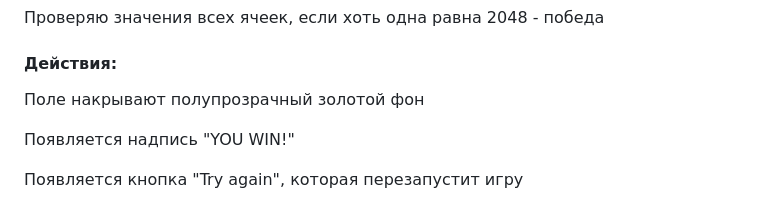
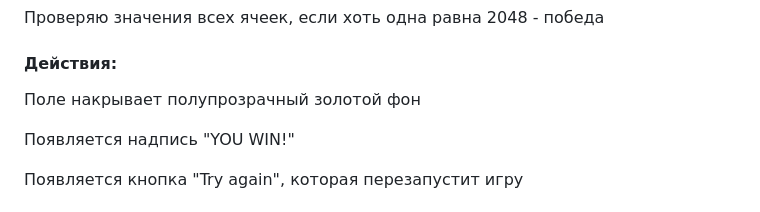
Before and after one commit to Vadim-Galimov/2048game, a Markdown page: README.md, the part around the change. Rendered like a GitHub page.

```diff
--- a/README.md
+++ b/README.md
@@ -145,7 +145,7 @@ o Если 2 плитки находятся рядом и сдвигаются
 
 #### Действия:
 
-Поле накрывают полупрозрачный золотой фон
+Поле накрывает полупрозрачный золотой фон
 
 Появляется надпись "YOU WIN!"
 
```
